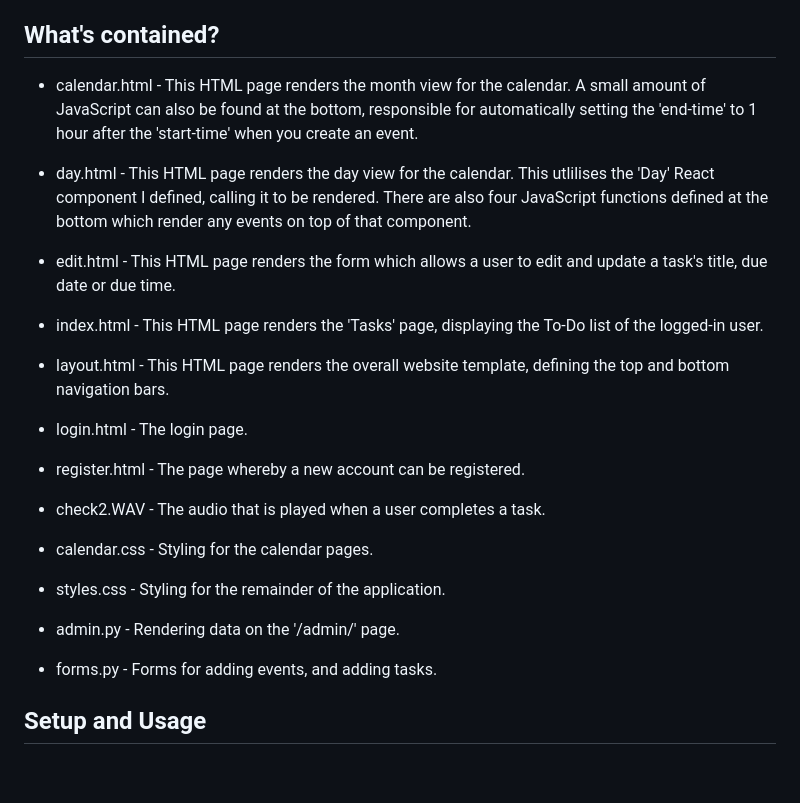
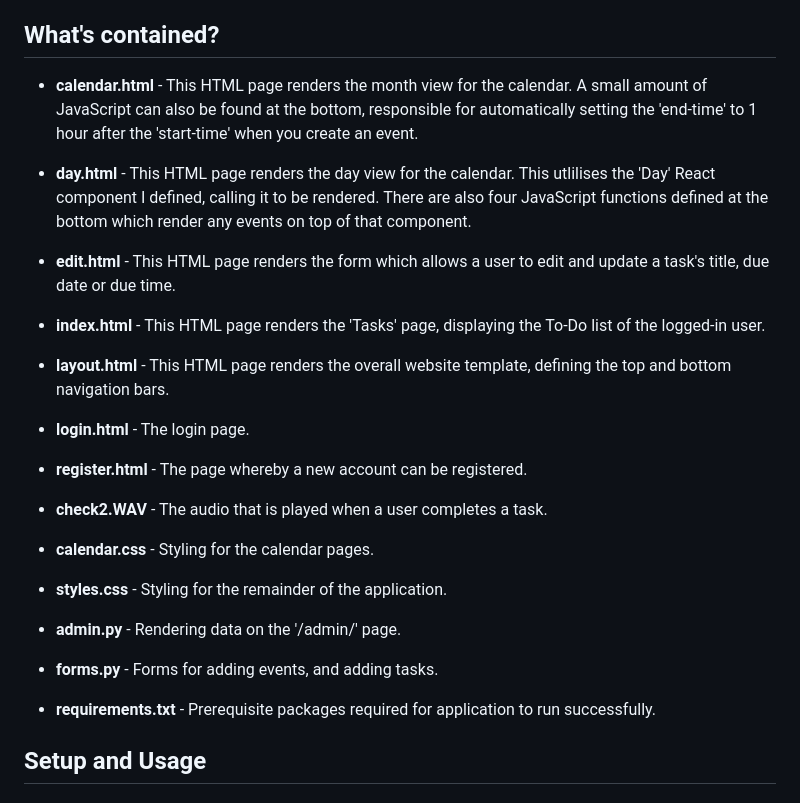
Before and after one commit to JosephLambon/Productivity-App, a Markdown page: README.md, the part around the change. GitHub-like rendering; blank space fills up the shorter version.

```diff
--- a/README.md
+++ b/README.md
@@ -52,19 +52,20 @@ A way in which I made use of JavaScript was to automatically set the 'end time'
 Finally, I also made two seperate CSS files. The 'calendar.css' file targets specifically the calendar pages, de-cluttering the main 'styles.css'
 
 ## <a id='contained'> What's contained? </a>
-* calendar.html - This HTML page renders the month view for the calendar. A small amount of JavaScript can also be found at the bottom, responsible for automatically setting the 'end-time' to 1 hour after the 'start-time' when you create an event.
-* day.html - This HTML page renders the day view for the calendar. This utlilises the 'Day' React component I defined, calling it to be rendered. There are also four JavaScript functions defined at the bottom which render any events on top of that component.
-* edit.html - This HTML page renders the form which allows a user to edit and update a task's title, due date or due time.
-* index.html - This HTML page renders the 'Tasks' page, displaying the To-Do list of the logged-in user.
-* layout.html - This HTML page renders the overall website template, defining the top and bottom navigation bars.
-* login.html - The login page.
-* register.html - The page whereby a new account can be registered.
+* **calendar.html** - This HTML page renders the month view for the calendar. A small amount of JavaScript can also be found at the bottom, responsible for automatically setting the 'end-time' to 1 hour after the 'start-time' when you create an event.
+* **day.html** - This HTML page renders the day view for the calendar. This utlilises the 'Day' React component I defined, calling it to be rendered. There are also four JavaScript functions defined at the bottom which render any events on top of that component.
+* **edit.html** - This HTML page renders the form which allows a user to edit and update a task's title, due date or due time.
+* **index.html** - This HTML page renders the 'Tasks' page, displaying the To-Do list of the logged-in user.
+* **layout.html** - This HTML page renders the overall website template, defining the top and bottom navigation bars.
+* **login.html** - The login page.
+* **register.html** - The page whereby a new account can be registered.
 
-* check2.WAV - The audio that is played when a user completes a task.
-* calendar.css - Styling for the calendar pages.
-* styles.css - Styling for the remainder of the application.
-* admin.py - Rendering data on the '/admin/' page.
-* forms.py - Forms for adding events, and adding tasks.
+* **check2.WAV** - The audio that is played when a user completes a task.
+* **calendar.css** - Styling for the calendar pages.
+* **styles.css** - Styling for the remainder of the application.
+* **admin.py** - Rendering data on the '/admin/' page.
+* **forms.py** - Forms for adding events, and adding tasks.
+* **requirements.txt** - Prerequisite packages required for application to run successfully.
 
 
 ## <a id='setup'> Setup and Usage </a>
```
